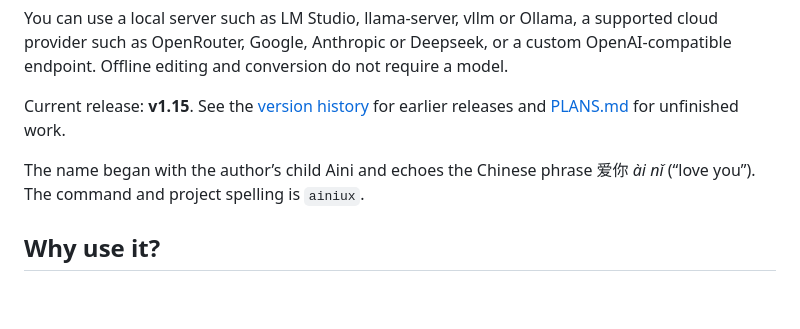
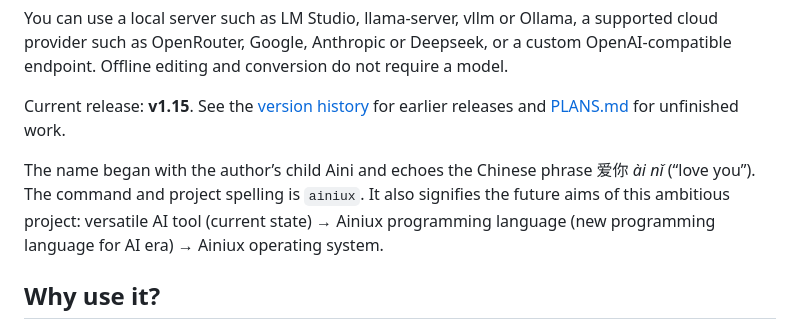
Before and after one commit to petrikuittinen/ainiux, a Markdown page: README.md, the part around the change. Drawn GitHub-style; blank space fills up the shorter version.

Commit message:
Document long-term Ainiux product trajectory in the README
Record the intentional naming note linking tool → language → OS aims.

```diff
--- a/README.md
+++ b/README.md
@@ -8,7 +8,7 @@ You can use a local server such as LM Studio, llama-server, vllm or Ollama, a su
 
 Current release: **v1.15**. See the [version history](docs/version-history.md) for earlier releases and [PLANS.md](PLANS.md) for unfinished work.
 
-The name began with the author’s child Aini and echoes the Chinese phrase 爱你 *ài nǐ* (“love you”). The command and project spelling is `ainiux`.
+The name began with the author’s child Aini and echoes the Chinese phrase 爱你 *ài nǐ* (“love you”). The command and project spelling is `ainiux`. It also signifies the future aims of this ambitious project: versatile AI tool (current state) → Ainiux programming language (new programming language for AI era) → Ainiux operating system.
 
 ## Why use it?
 
```
